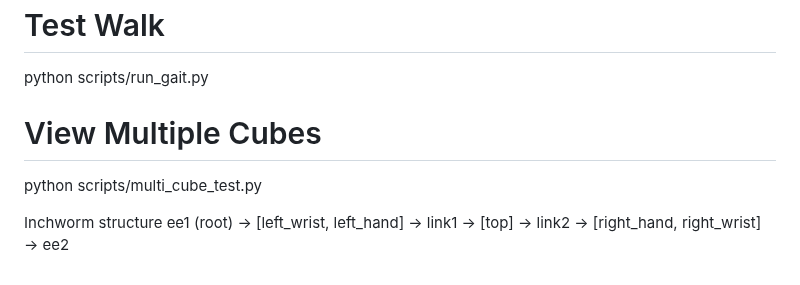
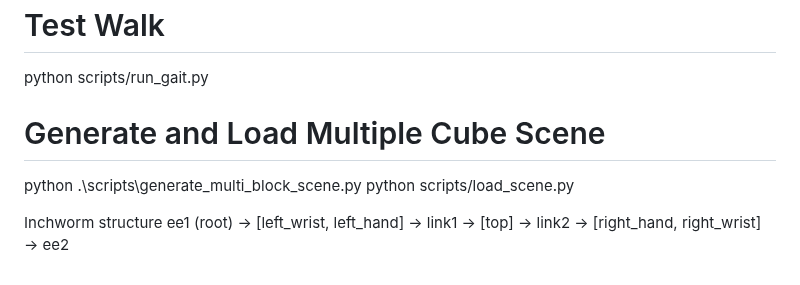
Before and after one commit to SMAC7-0/SMAC7.0-Sim, a Markdown page: README.md, the part around the change. Drawn GitHub-style.

```diff
--- a/README.md
+++ b/README.md
@@ -16,9 +16,9 @@ python scripts/test_grab.py
 # Test Walk
 python scripts/run_gait.py
 
-# View Multiple Cubes
-python scripts/multi_cube_test.py
-
+# Generate and Load Multiple Cube Scene
+python .\scripts\generate_multi_block_scene.py
+python scripts/load_scene.py
 
 
 Inchworm structure
```
Also changed, not shown: docs/design.md (+4 -1 lines), docs/images/coordinate_ref.png (renamed from docs/coordinate-ref.png), docs/images/faces_ref.png (added), docs/images/init_multi_block_test.png (added), 13 other files.
